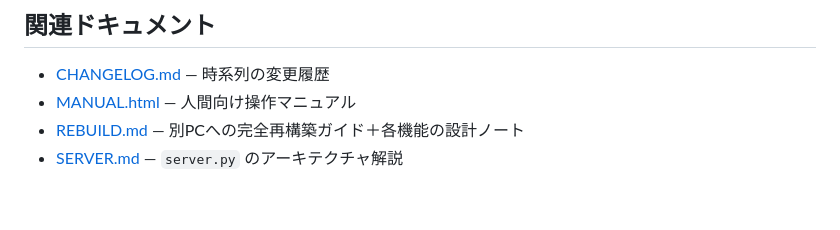
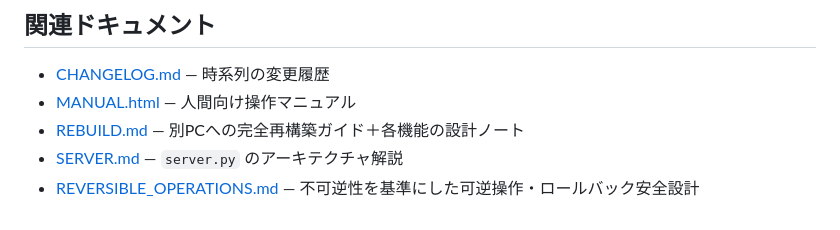
Before and after one commit to FuyukiYoneyama/localcoder, a Markdown page: README.md, the part around the change. GitHub-like rendering.

Commit message:
Link reversible-operation safety design from README

```diff
--- a/README.md
+++ b/README.md
@@ -120,3 +120,4 @@ wsl -d ubuntu-24.04 -- bash -lc "python3 ~/localcoder/server.py"
 - [MANUAL.html](MANUAL.html) — 人間向け操作マニュアル
 - [REBUILD.md](REBUILD.md) — 別PCへの完全再構築ガイド＋各機能の設計ノート
 - [SERVER.md](SERVER.md) — `server.py` のアーキテクチャ解説
+- [REVERSIBLE_OPERATIONS.md](REVERSIBLE_OPERATIONS.md) — 不可逆性を基準にした可逆操作・ロールバック安全設計
```
